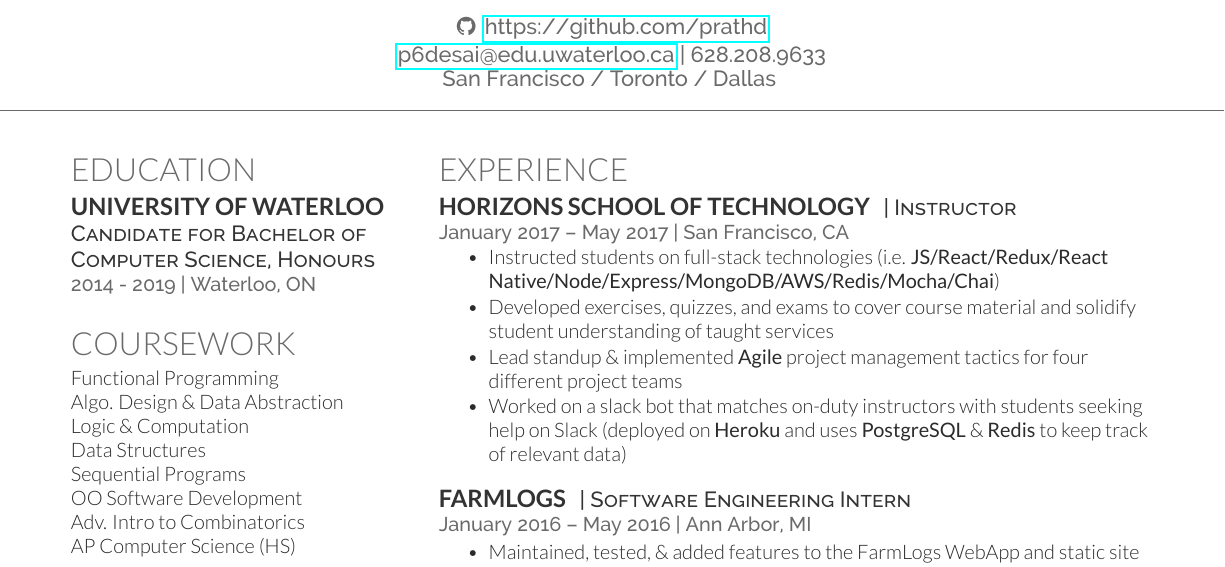
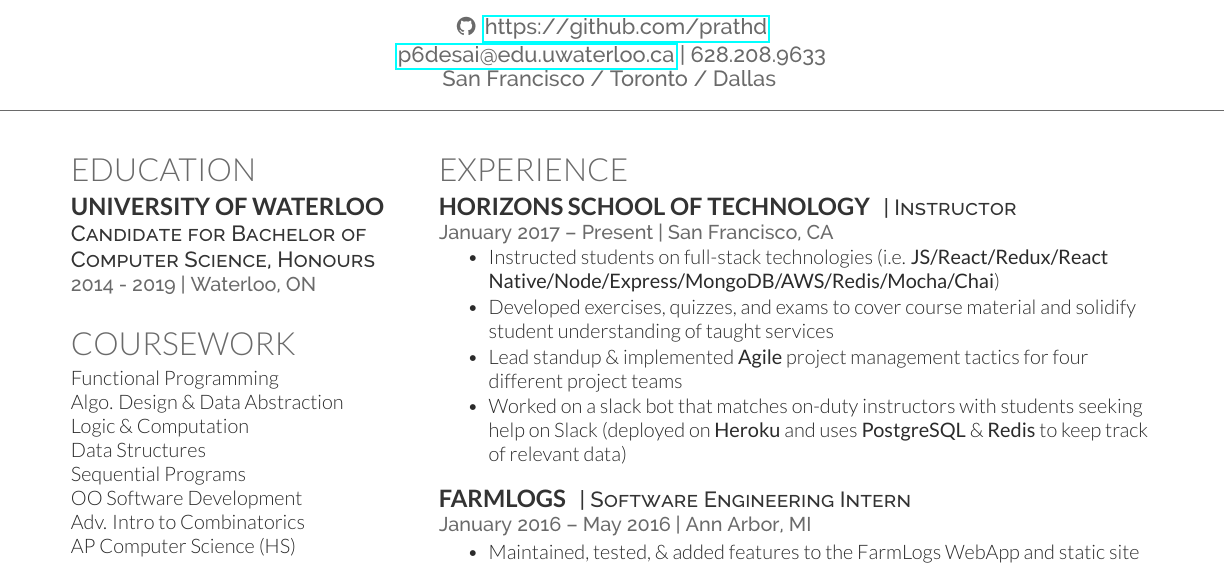
Before and after one commit to prathd/resume, a LaTeX CV (cv.tex): part of the page, cut so that both start at the same text. The pictures show the PDF file cv.pdf that the author committed with the source.

Commit message:
update Horizons end date

```diff
--- a/cv.tex
+++ b/cv.tex
@@ -190,7 +190,7 @@
   \runsubsection{Horizons School of Technology}
   \descript{| Instructor}
 
-  \location{January 2017 – May 2017 | San Francisco, CA}
+  \location{January 2017 – Present | San Francisco, CA}
   \vspace{3mm}
   \begin{tightitemize}
   \item Instructed students on full-stack technologies (i.e. \textbf{JS/React/Redux/React Native/Node/Express/MongoDB/AWS/Redis/Mocha/Chai})
```
Also changed, not shown: cv.pdf, 1 other file.
